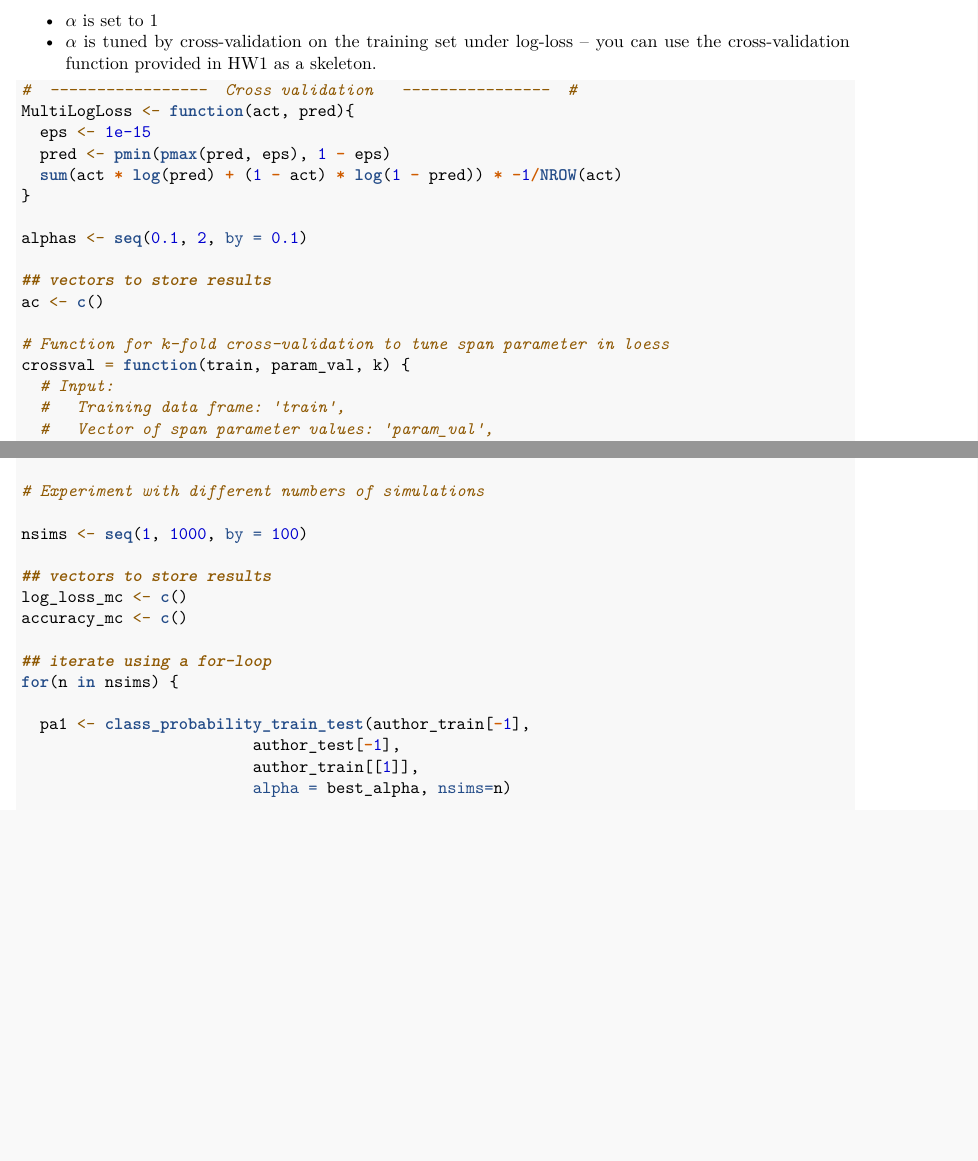
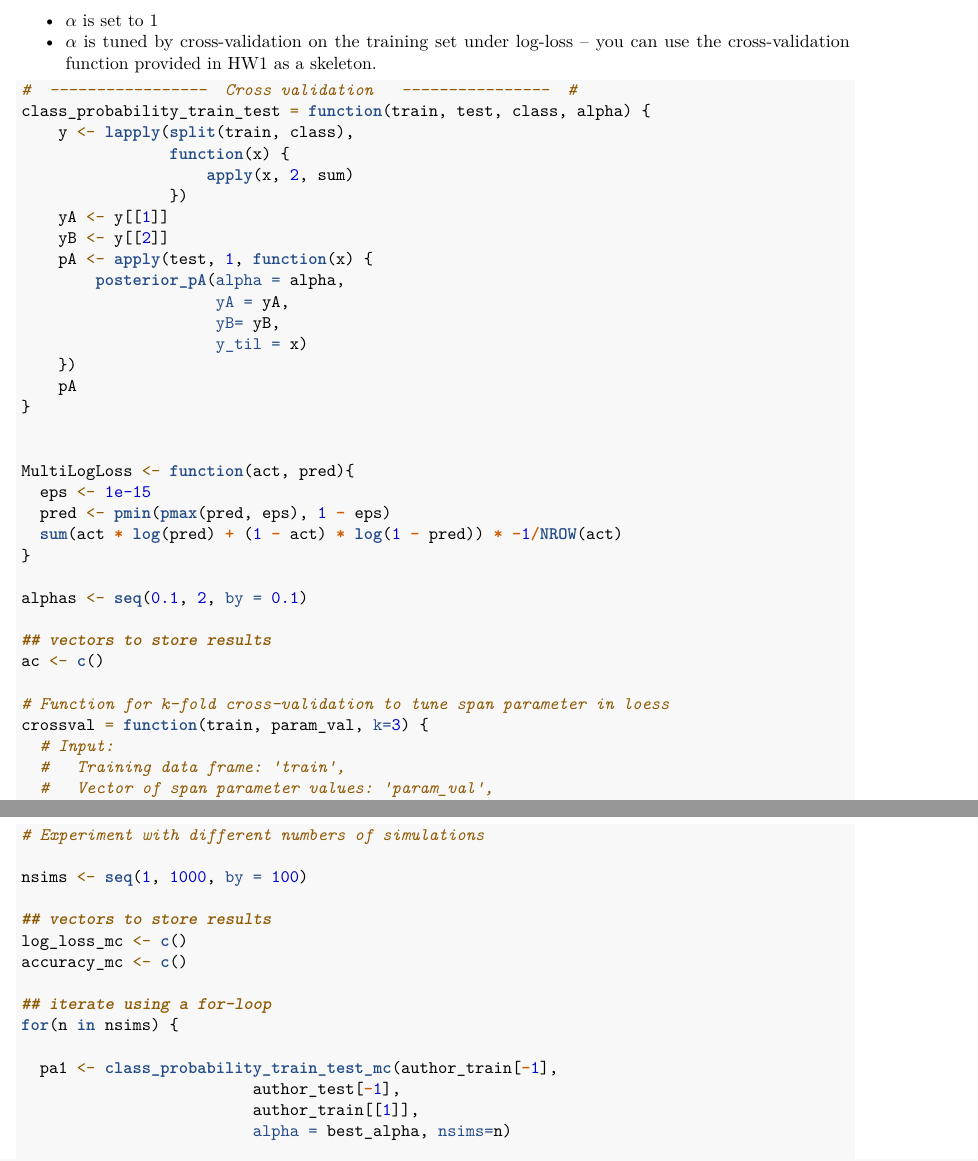
Before and after one commit to nikhilaravi/ac209b, an R Markdown document (hwk3/CS109b-hw3-questions_1.Rmd): two parts of pages 5 and 8 of 13 before the commit and two parts of pages 5 and 9 of 13 after it, joined at a grey line, cut so that both start at the same text, the shorter picture padded with empty space. Rendered offline with R 4.5, knitr and Pandoc, then LaTeX, with nearby package versions; code that draws random numbers runs with fixed seeds of ours; some code elsewhere in the file could not run offline; common packages that the code uses without loading them are loaded.

Commit message:
Updates homework 3

````diff
--- a/hwk3/CS109b-hw3-questions_1.Rmd
+++ b/hwk3/CS109b-hw3-questions_1.Rmd
@@ -202,6 +202,23 @@ where $y_i$ is the binary author identity in the test set for article $i$ and $p
 
 ```{r eval=FALSE}
 #  -----------------  Cross validation   ----------------  #
+class_probability_train_test = function(train, test, class, alpha) {
+    y <- lapply(split(train, class),
+                function(x) {
+                    apply(x, 2, sum)
+                })
+    yA <- y[[1]]
+    yB <- y[[2]]
+    pA <- apply(test, 1, function(x) {
+        posterior_pA(alpha = alpha,
+                     yA = yA,
+                     yB= yB,
+                     y_til = x)
+    })
+    pA
+}
+
+
 MultiLogLoss <- function(act, pred){
   eps <- 1e-15
   pred <- pmin(pmax(pred, eps), 1 - eps)
@@ -214,7 +231,7 @@ alphas <- seq(0.1, 2, by = 0.1)
 ac <- c()
 
 # Function for k-fold cross-validation to tune span parameter in loess
-crossval = function(train, param_val, k) {
+crossval = function(train, param_val, k=3) {
   # Input:
   #   Training data frame: 'train',
   #   Vector of span parameter values: 'param_val',
@@ -363,7 +384,7 @@ accuracy_mc <- c()
 ## iterate using a for-loop
 for(n in nsims) {
 
-  pa1 <- class_probability_train_test(author_train[-1],
+  pa1 <- class_probability_train_test_mc(author_train[-1],
                          author_test[-1],
                          author_train[[1]],
                          alpha = best_alpha, nsims=n)
````
Also changed, not shown: hwk3/CS109b-hw3-questions_1.Rmd (12 more changed lines).
